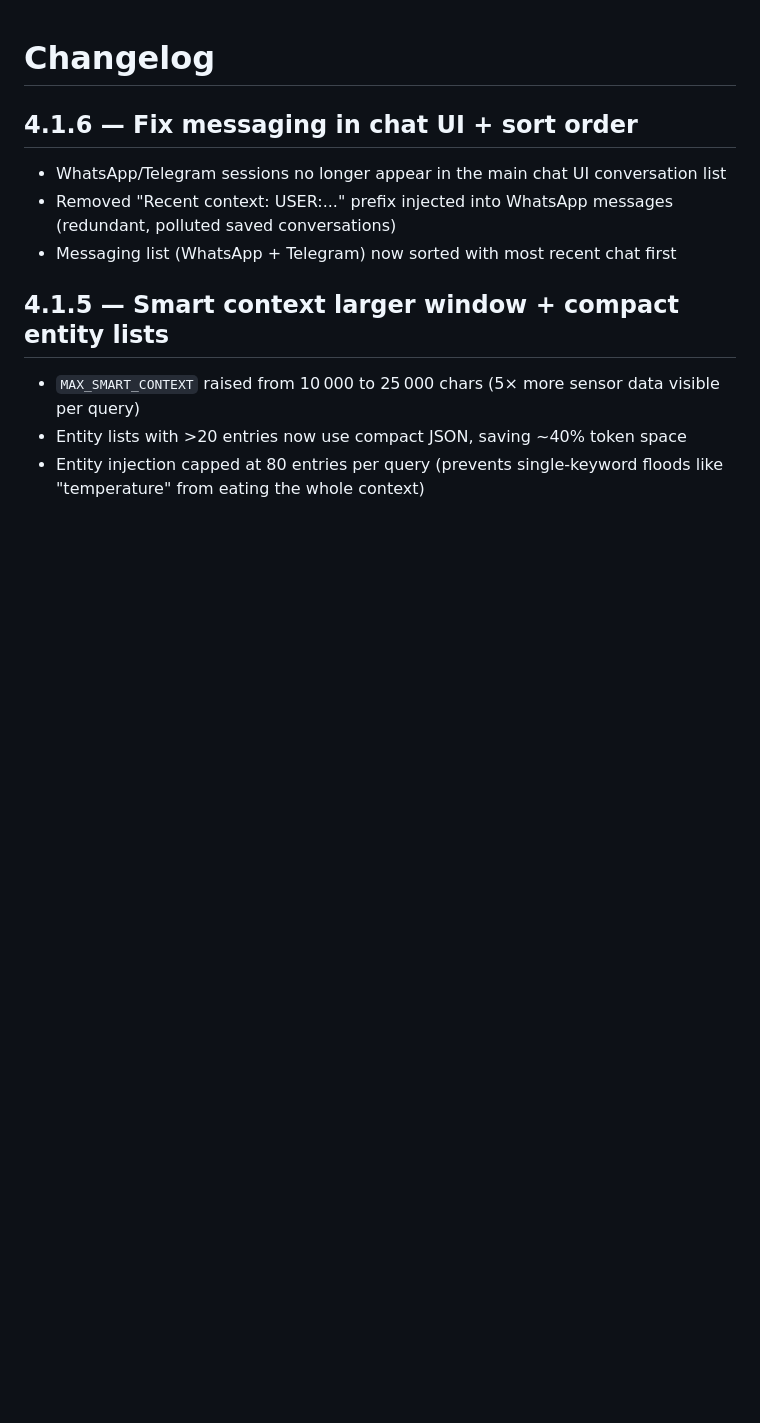
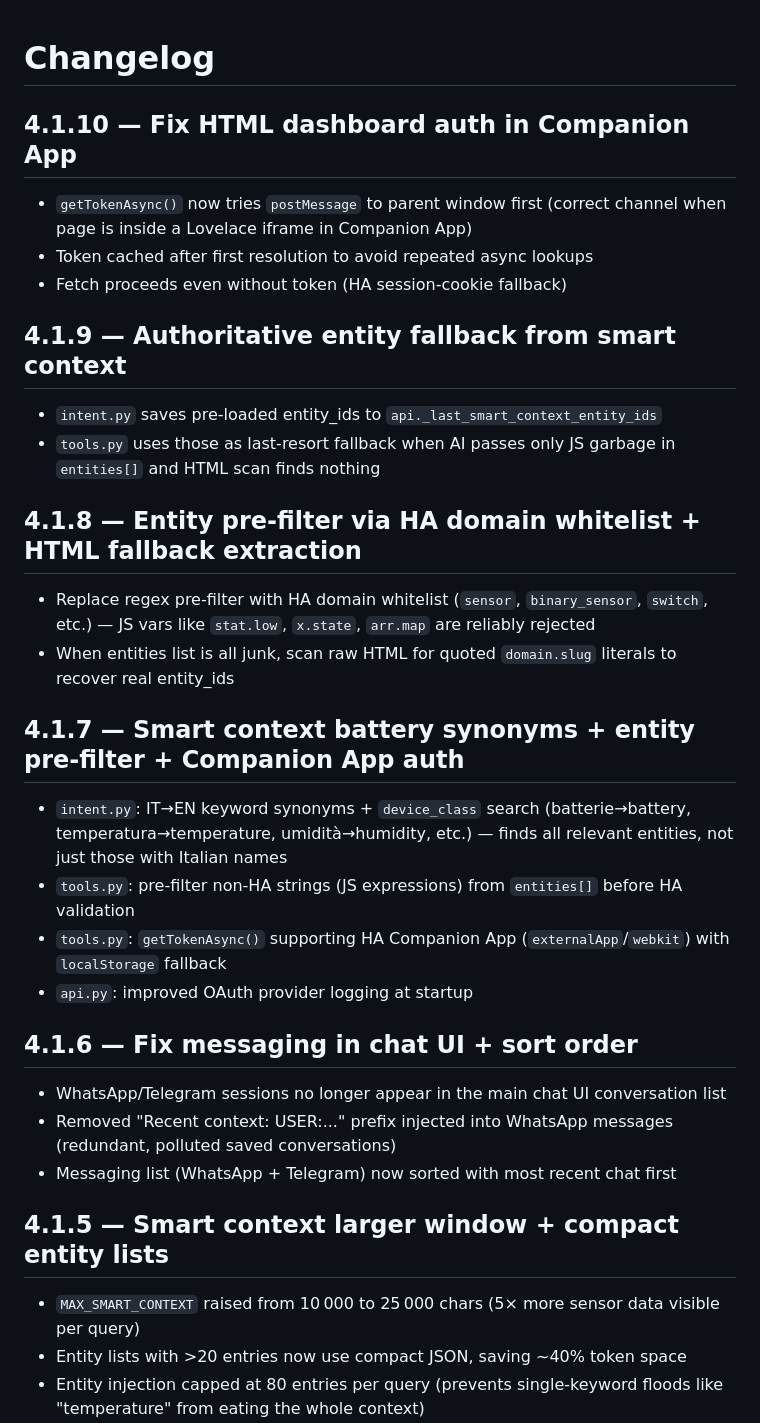
Before and after one commit to Bobsilvio/ha-claude, a Markdown page: addons/claude-backend/CHANGELOG.md, the part around the change. GitHub-like rendering; blank space fills up the shorter version.

Commit message:
docs: update CHANGELOG for v4.1.7–4.1.10
Co-Authored-By: Claude Opus 4.6 <noreply@anthropic.com>

```diff
--- a/addons/claude-backend/CHANGELOG.md
+++ b/addons/claude-backend/CHANGELOG.md
@@ -1,4 +1,23 @@
 # Changelog
+
+## 4.1.10 — Fix HTML dashboard auth in Companion App
+- `getTokenAsync()` now tries `postMessage` to parent window first (correct channel when page is inside a Lovelace iframe in Companion App)
+- Token cached after first resolution to avoid repeated async lookups
+- Fetch proceeds even without token (HA session-cookie fallback)
+
+## 4.1.9 — Authoritative entity fallback from smart context
+- `intent.py` saves pre-loaded entity_ids to `api._last_smart_context_entity_ids`
+- `tools.py` uses those as last-resort fallback when AI passes only JS garbage in `entities[]` and HTML scan finds nothing
+
+## 4.1.8 — Entity pre-filter via HA domain whitelist + HTML fallback extraction
+- Replace regex pre-filter with HA domain whitelist (`sensor`, `binary_sensor`, `switch`, etc.) — JS vars like `stat.low`, `x.state`, `arr.map` are reliably rejected
+- When entities list is all junk, scan raw HTML for quoted `domain.slug` literals to recover real entity_ids
+
+## 4.1.7 — Smart context battery synonyms + entity pre-filter + Companion App auth
+- `intent.py`: IT→EN keyword synonyms + `device_class` search (batterie→battery, temperatura→temperature, umidità→humidity, etc.) — finds all relevant entities, not just those with Italian names
+- `tools.py`: pre-filter non-HA strings (JS expressions) from `entities[]` before HA validation
+- `tools.py`: `getTokenAsync()` supporting HA Companion App (`externalApp`/`webkit`) with `localStorage` fallback
+- `api.py`: improved OAuth provider logging at startup
 
 ## 4.1.6 — Fix messaging in chat UI + sort order
 - WhatsApp/Telegram sessions no longer appear in the main chat UI conversation list
```
